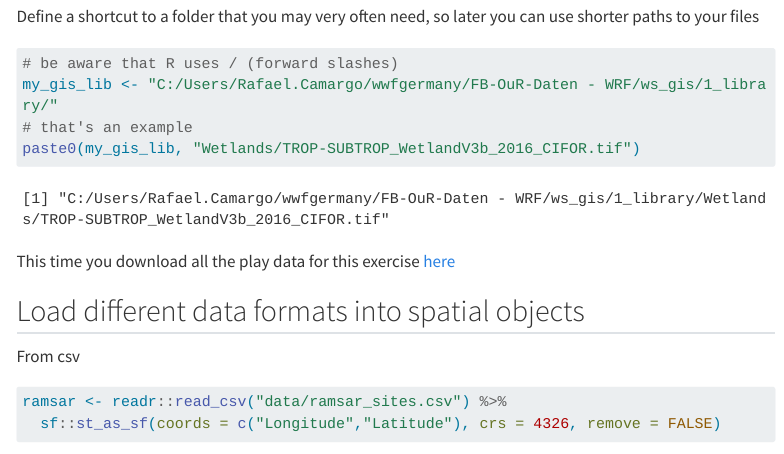
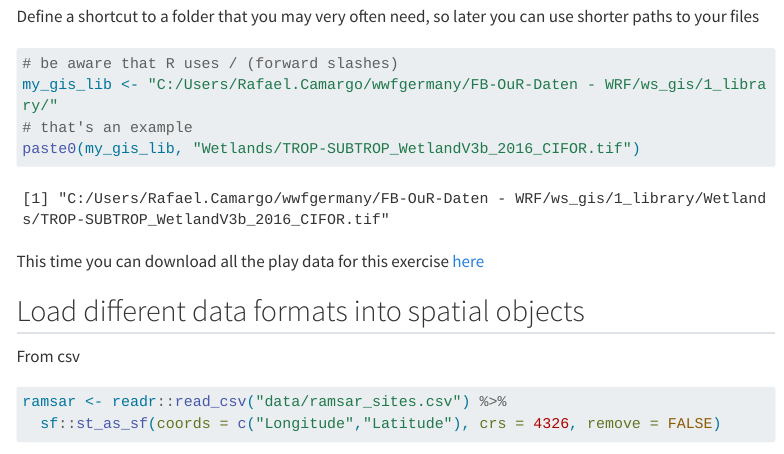
Before and after one commit to rafaexx/intro-geospatial-quarto, a Quarto document (2_basics-geospatial-quarto.qmd): the page in a window 1100 px wide, from 370 px down. Rendered offline with R 4.5, knitr and Pandoc in place of Quarto, with nearby package versions; some code elsewhere in the file could not run offline; menus at the side of the page are left out; long lines of code are wrapped.

Commit message:
correct typo

````diff
--- a/2_basics-geospatial-quarto.qmd
+++ b/2_basics-geospatial-quarto.qmd
@@ -29,7 +29,7 @@ my_gis_lib <- "C:/Users/Rafael.Camargo/wwfgermany/FB-OuR-Daten - WRF/ws_gis/1_li
 paste0(my_gis_lib, "Wetlands/TROP-SUBTROP_WetlandV3b_2016_CIFOR.tif")
 ```
 
-This time you download all the play data for this exercise [here](https://drive.google.com/file/d/1-yfH-WoiBJjhSDcJnvIzbT8I6QsYxnn6/view?usp=sharing)
+This time you can download all the play data for this exercise [here](https://drive.google.com/file/d/1-yfH-WoiBJjhSDcJnvIzbT8I6QsYxnn6/view?usp=sharing)
 
 ## Load different data formats into spatial objects
 
````
